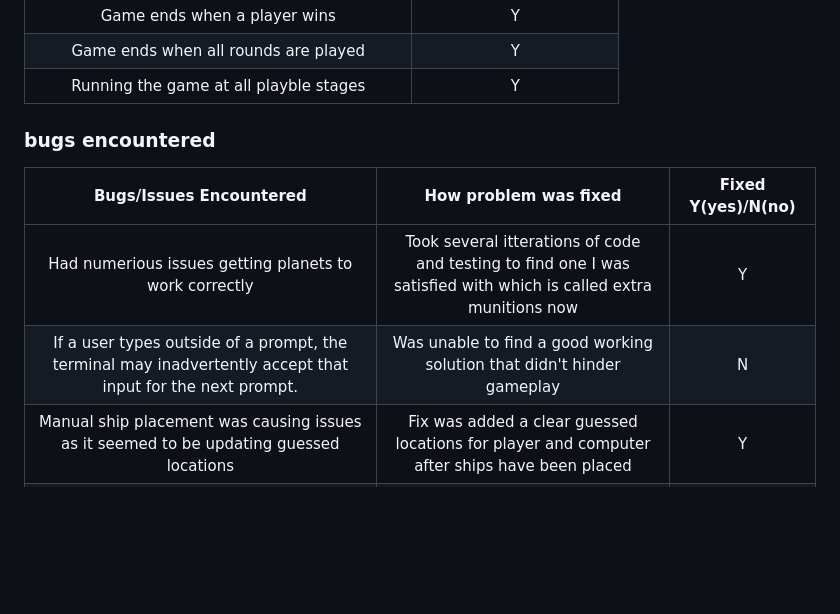
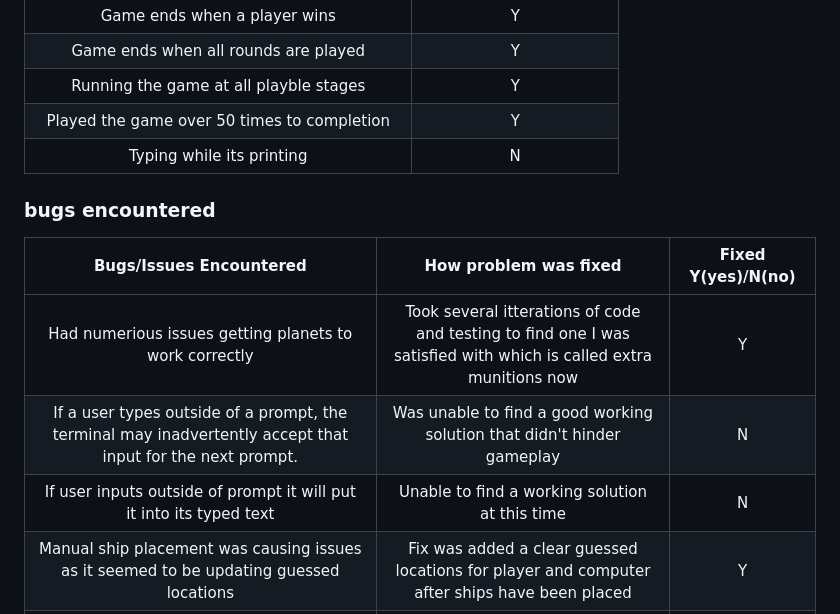
Before and after one commit to Danger0101/Nebula_Battlefront_CI_PP3, a Markdown page: README.md, the part around one of its changes. GitHub-like rendering; blank space fills up the shorter version.

```diff
--- a/README.md
+++ b/README.md
@@ -64,6 +64,8 @@ The game includes the following features:
 | Game ends when a player wins | Y |
 | Game ends when all rounds are played | Y |
 | Running the game at all playble stages | Y |
+| Played the game over 50 times to completion | Y |
+| Typing while its printing | N |
 
 ### bugs encountered
 
@@ -71,6 +73,7 @@ The game includes the following features:
 |:-----------------------:|:---------------------:|:------------------:|
 | Had numerious issues getting planets to work correctly | Took several itterations of code and testing to find one I was satisfied with which is called extra munitions now | Y |
 | If a user types outside of a prompt, the terminal may inadvertently accept that input for the next prompt. | Was unable to find a good working solution that didn't hinder gameplay | N |
+| If user inputs outside of prompt it will put it into its typed text | Unable to find a working solution at this time | N |
 | Manual ship placement was causing issues as it seemed to be updating guessed locations | Fix was added a clear guessed locations for player and computer after ships have been placed| Y |
 | While not a direct bug due to terminal size for launched version of the project you can make a large board thats difficult to guess on | Its intended but user discression advised | N/A |
 
```
Also changed, not shown: other parts of README.md (+14 -11 lines).
